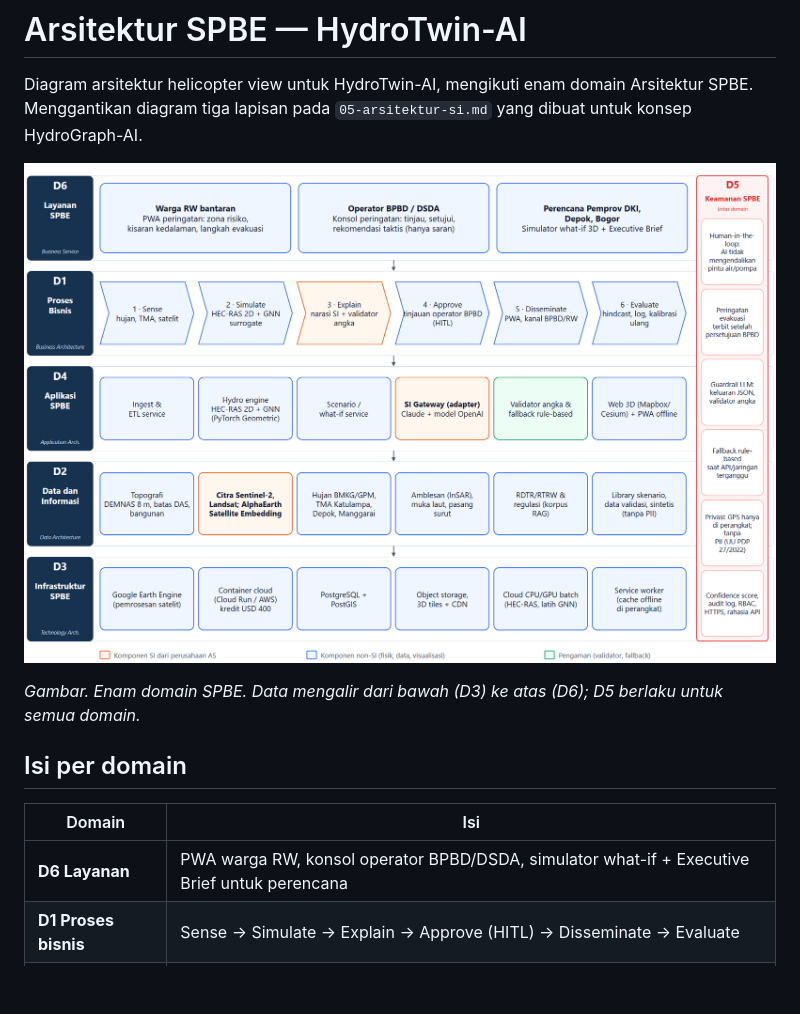
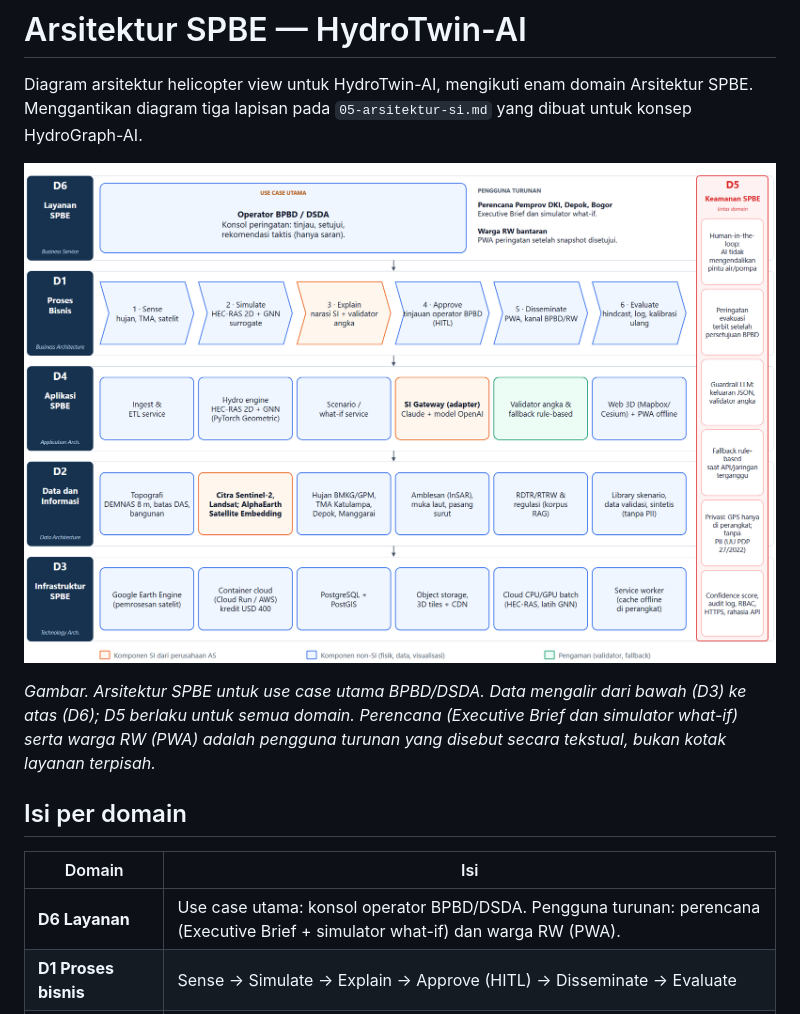
Before and after one commit to argonurcahyo/si_bridges, a Markdown page: docs/architecture/06-arsitektur-spbe.md, the part around the change. Drawn GitHub-style; pictures changed too: docs/architecture/figures/arsitektur-spbe-hydrotwin.png; blank space fills up the shorter version.

Commit message:
update architecture diagram

```diff
--- a/docs/architecture/06-arsitektur-spbe.md
+++ b/docs/architecture/06-arsitektur-spbe.md
@@ -4,13 +4,13 @@ Diagram arsitektur helicopter view untuk HydroTwin-AI, mengikuti enam domain Ars
 
 ![Arsitektur SPBE HydroTwin-AI](figures/arsitektur-spbe-hydrotwin.png)
 
-*Gambar. Enam domain SPBE. Data mengalir dari bawah (D3) ke atas (D6); D5 berlaku untuk semua domain.*
+*Gambar. Arsitektur SPBE untuk use case utama BPBD/DSDA. Data mengalir dari bawah (D3) ke atas (D6); D5 berlaku untuk semua domain. Perencana (Executive Brief dan simulator what-if) serta warga RW (PWA) adalah pengguna turunan yang disebut secara tekstual, bukan kotak layanan terpisah.*
 
 ## Isi per domain
 
 | Domain | Isi |
 |---|---|
-| **D6 Layanan** | PWA warga RW, konsol operator BPBD/DSDA, simulator what-if + Executive Brief untuk perencana |
+| **D6 Layanan** | Use case utama: konsol operator BPBD/DSDA. Pengguna turunan: perencana (Executive Brief + simulator what-if) dan warga RW (PWA). |
 | **D1 Proses bisnis** | Sense → Simulate → Explain → Approve (HITL) → Disseminate → Evaluate |
 | **D4 Aplikasi** | Ingest/ETL, hydro engine (HEC-RAS 2D + GNN), scenario service, SI gateway, validator + fallback, web 3D/PWA |
 | **D2 Data** | DEMNAS, Sentinel-2/Landsat/AlphaEarth, hujan BMKG/GPM, TMA, amblesan/pasang, RDTR (RAG), library skenario |
```
Also changed, not shown: docs/architecture/05-arsitektur-si.md (+30 -33 lines), docs/architecture/figures/arsitektur-sistem.png, docs/architecture/figures/pipeline-model-si.png, 4 other files.
